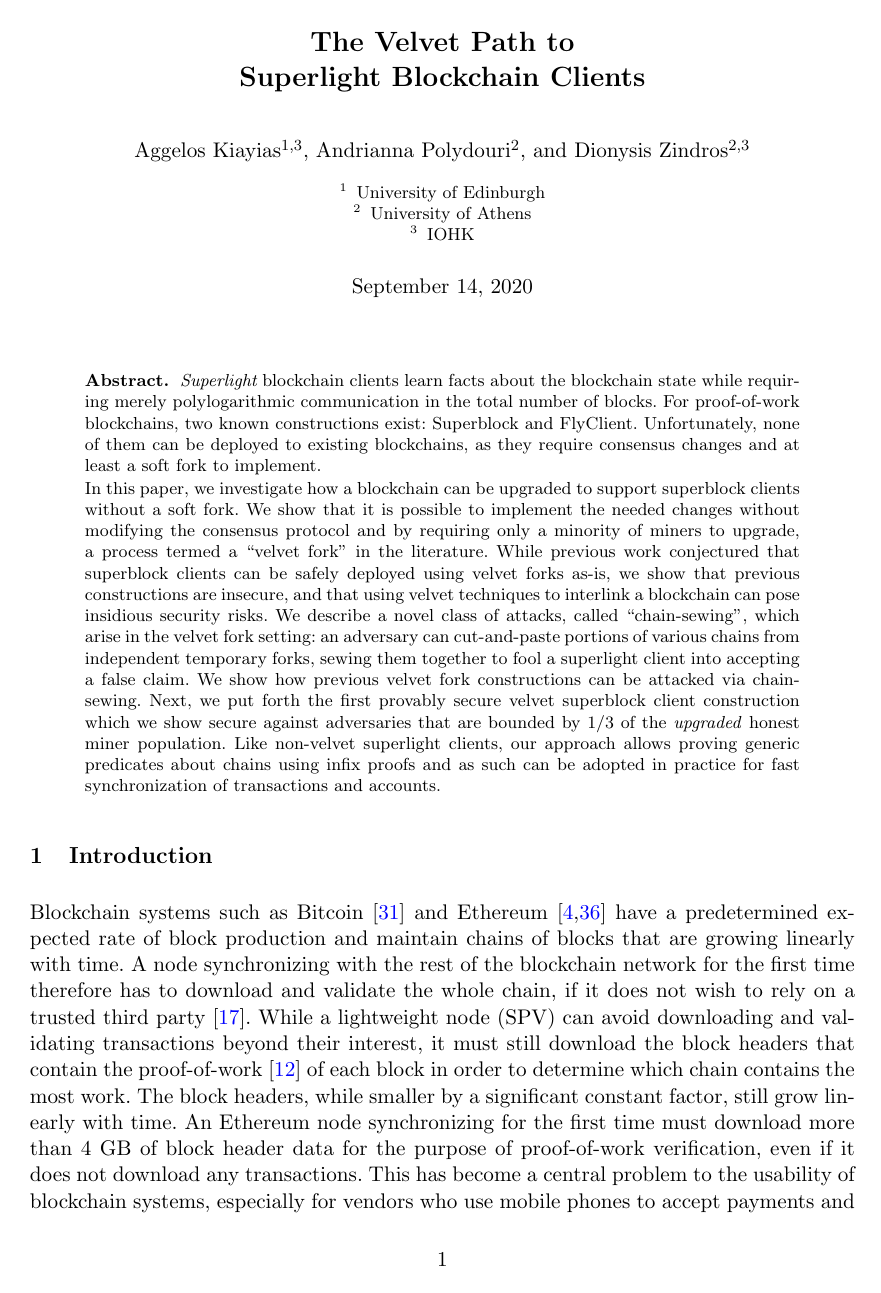
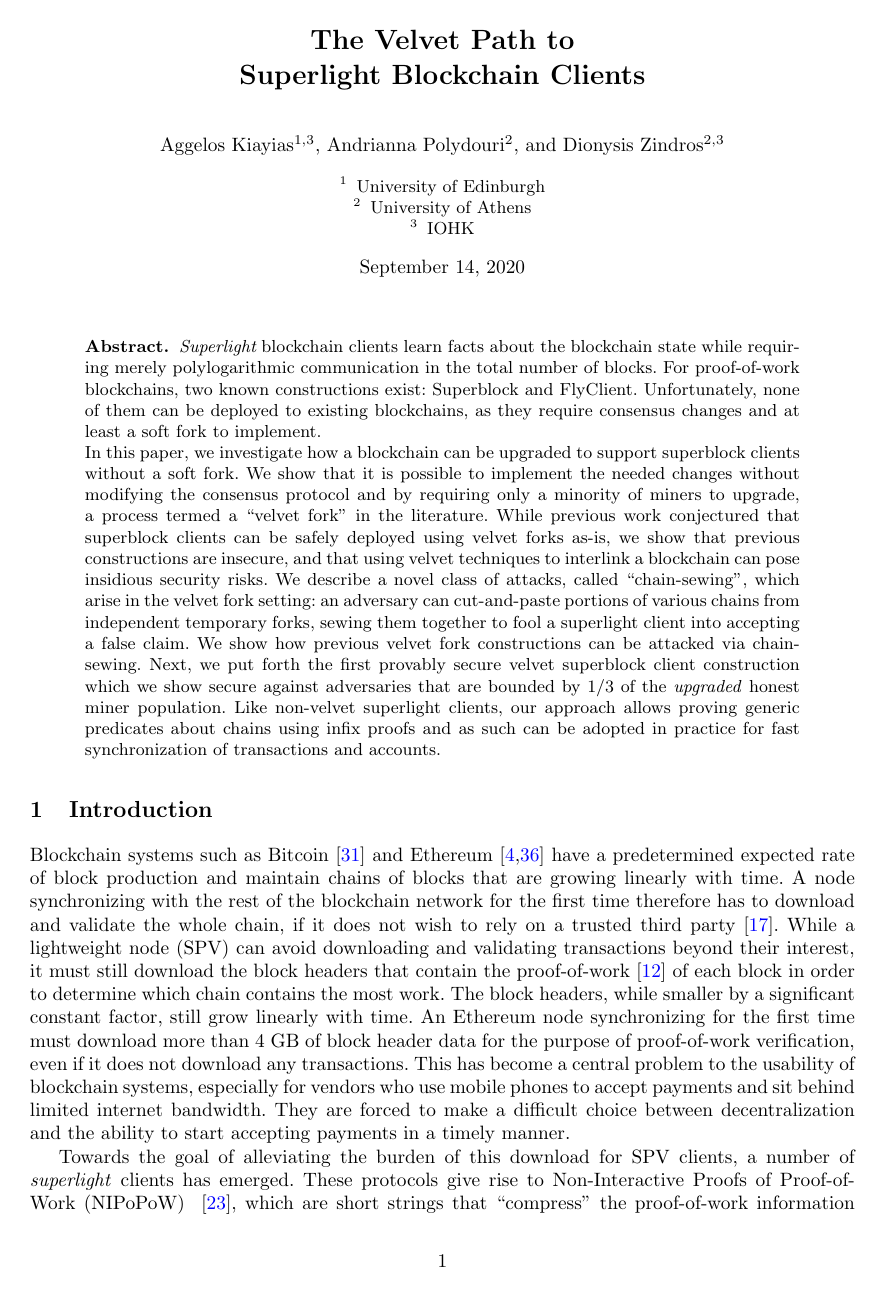
Before and after one commit to decrypto-org/nipopow-velvet, a LaTeX thesis (main.tex): page 1 of 28 before the commit and page 1 of 24 after it. Compiled offline with pdfLaTeX.

Commit message:
Smaller font size

```diff
--- a/main.tex
+++ b/main.tex
@@ -17,7 +17,7 @@
 \twocolumntrue
 \fi
 \iflncs
-\documentclass[11pt]{llncs}
+\documentclass[10pt]{llncs}
 \fi
 \ifccs
 \documentclass[sigconf, anonymous]{acmart}
```
